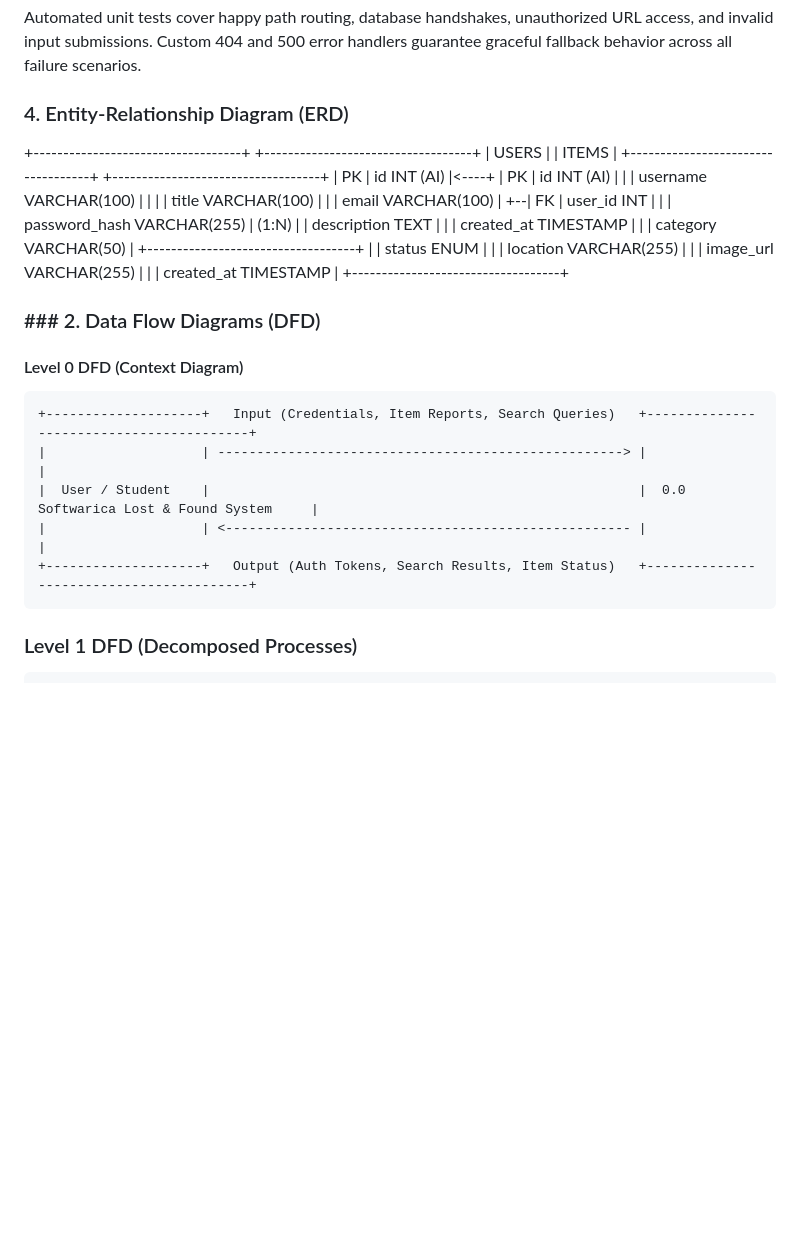
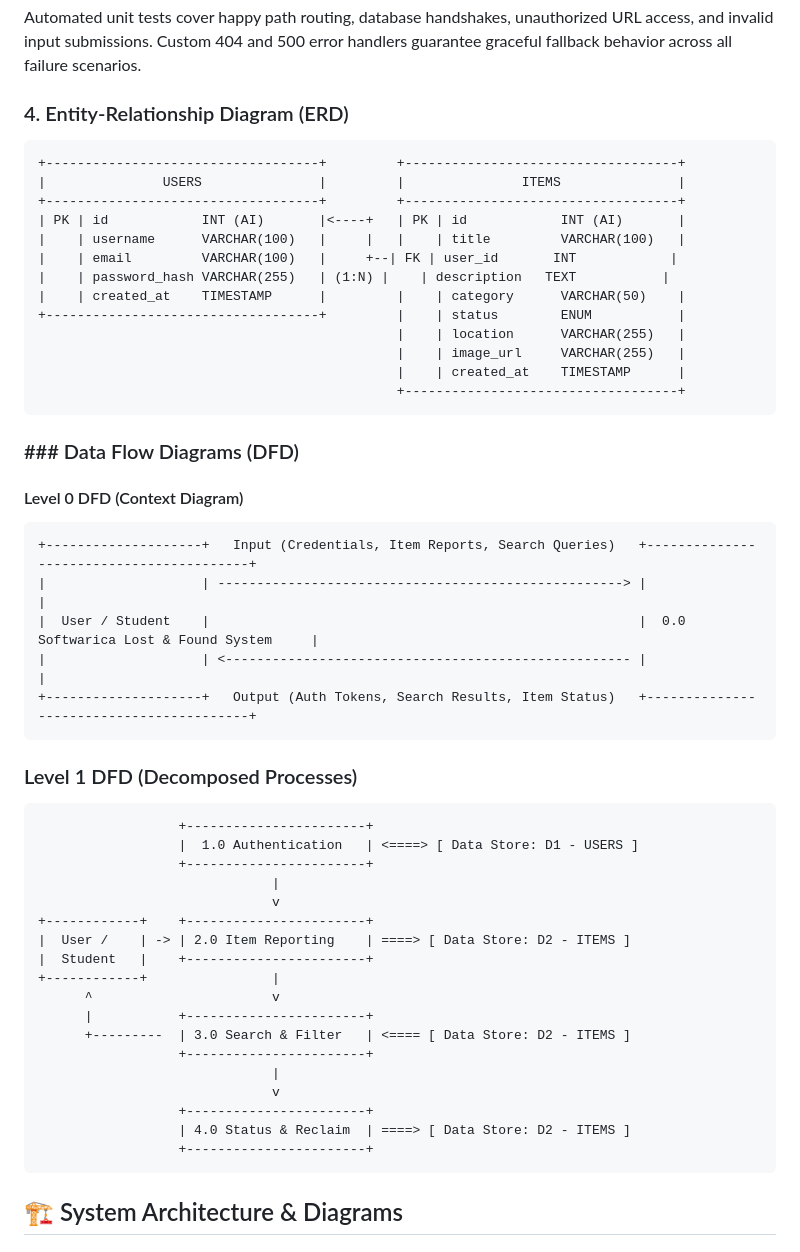
Before and after one commit to adhyanlho/softwarica-lost-found-system, a Markdown page: DOCUMENTATION.md, the part around one of its changes. Rendered like a GitHub page; blank space fills up the shorter version.

````diff
--- a/DOCUMENTATION.md
+++ b/DOCUMENTATION.md
@@ -14,6 +14,7 @@ Automated unit tests cover happy path routing, database handshakes, unauthorized
 
 
 ### 4. Entity-Relationship Diagram (ERD)
+```
 +-----------------------------------+         +-----------------------------------+
 |               USERS               |         |               ITEMS               |
 +-----------------------------------+         +-----------------------------------+
@@ -27,8 +28,9 @@ Automated unit tests cover happy path routing, database handshakes, unauthorized
                                               |    | image_url     VARCHAR(255)   |
                                               |    | created_at    TIMESTAMP      |
                                               +-----------------------------------+
+```
 
-### ### 2. Data Flow Diagrams (DFD)
+### ### Data Flow Diagrams (DFD)
 
 #### Level 0 DFD (Context Diagram)
 ```text
@@ -39,4 +41,25 @@ Automated unit tests cover happy path routing, database handshakes, unauthorized
 +--------------------+   Output (Auth Tokens, Search Results, Item Status)   +-----------------------------------------+
 ```
 ### Level 1 DFD (Decomposed Processes)
-```text
+```
+                  +-----------------------+
+                  |  1.0 Authentication   | <====> [ Data Store: D1 - USERS ]
+                  +-----------------------+
+                              |
+                              v
++------------+    +-----------------------+
+|  User /    | -> | 2.0 Item Reporting    | ====> [ Data Store: D2 - ITEMS ]
+|  Student   |    +-----------------------+
++------------+                |
+      ^                       v
+      |           +-----------------------+
+      +---------  | 3.0 Search & Filter   | <==== [ Data Store: D2 - ITEMS ]
+                  +-----------------------+
+                              |
+                              v
+                  +-----------------------+
+                  | 4.0 Status & Reclaim  | ====> [ Data Store: D2 - ITEMS ]
+                  +-----------------------+
+```
+## 🏗️ System Architecture & Diagrams
+
````
Also changed, not shown: other parts of DOCUMENTATION.md (+47 -0 lines).
